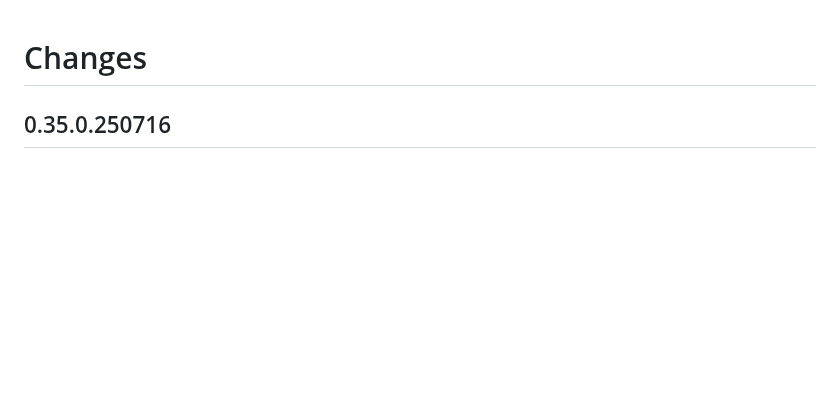
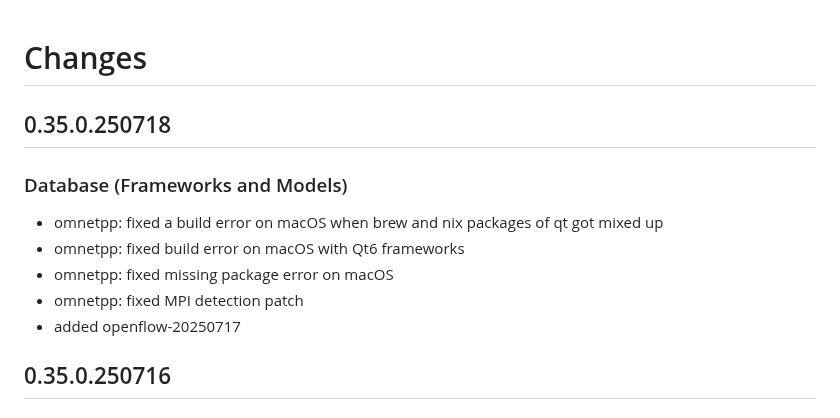
Before and after one commit to omnetpp/opp_env, a Markdown page: CHANGES.md, the part around the change. Drawn GitHub-style; blank space fills up the shorter version.

Commit message:
Changelog update

```diff
--- a/CHANGES.md
+++ b/CHANGES.md
@@ -1,4 +1,15 @@
 # Changes
+
+
+## 0.35.0.250718
+
+### Database (Frameworks and Models)
+
+- omnetpp: fixed a build error on macOS when brew and nix packages of qt got mixed up
+- omnetpp: fixed build error on macOS with Qt6 frameworks
+- omnetpp: fixed missing package error on macOS
+- omnetpp: fixed MPI detection patch
+- added openflow-20250717
 
 ## 0.35.0.250716
 
```
